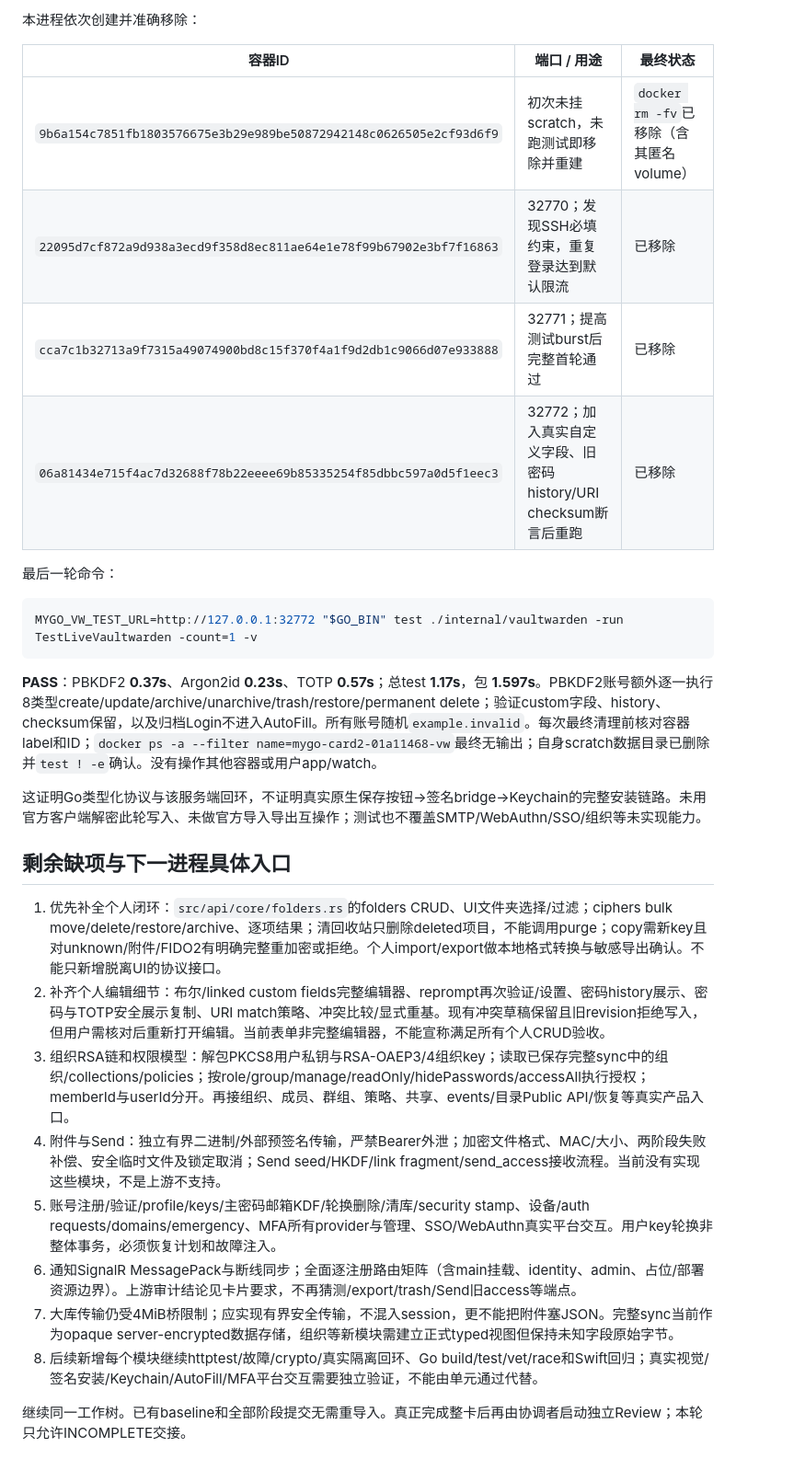
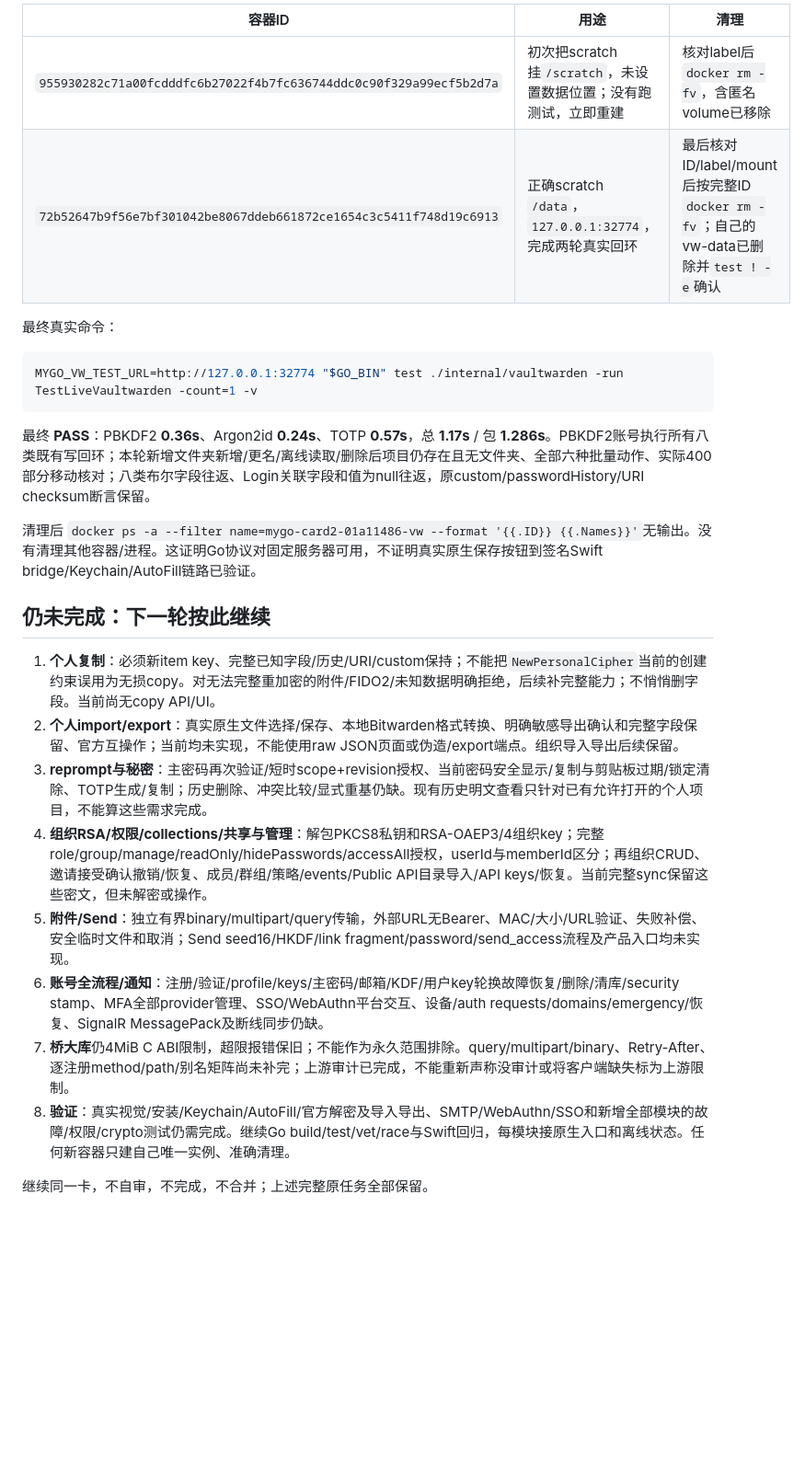
Before and after one commit to vfasky/mygo-vaultwarden, a Markdown page: docs/vaultwarden-implementation-handoff.md, the part around one of its changes. Shown at 92% size. Drawn GitHub-style; blank space fills up the shorter version.

````diff
--- a/docs/vaultwarden-implementation-handoff.md
+++ b/docs/vaultwarden-implementation-handoff.md
@@ -68,32 +90,28 @@ swift test --package-path macos
 
-本进程依次创建并准确移除：
+| 容器ID | 用途 | 清理 |
+|---|---|---|
+| `955930282c71a00fcdddfc6b27022f4b7fc636744ddc0c90f329a99ecf5b2d7a` | 初次把scratch挂`/scratch`，未设置数据位置；没有跑测试，立即重建 | 核对label后`docker rm -fv`，含匿名volume已移除 |
+| `72b52647b9f56e7bf301042be8067ddeb661872ce1654c3c5411f748d19c6913` | 正确scratch `/data`，`127.0.0.1:32774`，完成两轮真实回环 | 最后核对ID/label/mount后按完整ID `docker rm -fv`；自己的vw-data已删除并`test ! -e`确认 |
 
-| 容器ID | 端口 / 用途 | 最终状态 |
-|---|---|---|
-| `9b6a154c7851fb1803576675e3b29e989be50872942148c0626505e2cf93d6f9` | 初次未挂scratch，未跑测试即移除并重建 | `docker rm -fv`已移除（含其匿名volume） |
-| `22095d7cf872a9d938a3ecd9f358d8ec811ae64e1e78f99b67902e3bf7f16863` | 32770；发现SSH必填约束，重复登录达到默认限流 | 已移除 |
-| `cca7c1b32713a9f7315a49074900bd8c15f370f4a1f9d2db1c9066d07e933888` | 32771；提高测试burst后完整首轮通过 | 已移除 |
-| `06a81434e715f4ac7d32688f78b22eeee69b85335254f85dbbc597a0d5f1eec3` | 32772；加入真实自定义字段、旧密码history/URI checksum断言后重跑 | 已移除 |
-
-最后一轮命令：
+最终真实命令：
 
 ```sh
-MYGO_VW_TEST_URL=http://127.0.0.1:32772 "$GO_BIN" test ./internal/vaultwarden -run TestLiveVaultwarden -count=1 -v
+MYGO_VW_TEST_URL=http://127.0.0.1:32774 "$GO_BIN" test ./internal/vaultwarden -run TestLiveVaultwarden -count=1 -v
 ```
 
-**PASS**：PBKDF2 **0.37s**、Argon2id **0.23s**、TOTP **0.57s**；总test **1.17s**，包 **1.597s**。PBKDF2账号额外逐一执行8类型create/update/archive/unarchive/trash/restore/permanent delete；验证custom字段、history、checksum保留，以及归档Login不进入AutoFill。所有账号随机`example.invalid`。每次最终清理前核对容器label和ID；`docker ps -a --filter name=mygo-card2-01a11468-vw`最终无输出；自身scratch数据目录已删除并`test ! -e`确认。没有操作其他容器或用户app/watch。
+最终 **PASS**：PBKDF2 **0.36s**、Argon2id **0.24s**、TOTP **0.57s**，总 **1.17s** / 包 **1.286s**。PBKDF2账号执行所有八类既有写回环；本轮新增文件夹新增/更名/离线读取/删除后项目仍存在且无文件夹、全部六种批量动作、实际400部分移动核对；八类布尔字段往返、Login关联字段和值为null往返，原custom/passwordHistory/URI checksum断言保留。
 
-这证明Go类型化协议与该服务端回环，不证明真实原生保存按钮→签名bridge→Keychain的完整安装链路。未用官方客户端解密此轮写入、未做官方导入导出互操作；测试也不覆盖SMTP/WebAuthn/SSO/组织等未实现能力。
+清理后 `docker ps -a --filter name=mygo-card2-01a11486-vw --format '{{.ID}} {{.Names}}'`无输出。没有清理其他容器/进程。这证明Go协议对固定服务器可用，不证明真实原生保存按钮到签名Swift bridge/Keychain/AutoFill链路已验证。
 
-## 剩余缺项与下一进程具体入口
+## 仍未完成：下一轮按此继续
 
-1. 优先补全个人闭环：`src/api/core/folders.rs`的folders CRUD、UI文件夹选择/过滤；ciphers bulk move/delete/restore/archive、逐项结果；清回收站只删除deleted项目，不能调用purge；copy需新key且对unknown/附件/FIDO2有明确完整重加密或拒绝。个人import/export做本地格式转换与敏感导出确认。不能只新增脱离UI的协议接口。
-2. 补齐个人编辑细节：布尔/linked custom fields完整编辑器、reprompt再次验证/设置、密码history展示、密码与TOTP安全展示复制、URI match策略、冲突比较/显式重基。现有冲突草稿保留且旧revision拒绝写入，但用户需核对后重新打开编辑。当前表单非完整编辑器，不能宣称满足所有个人CRUD验收。
-3. 组织RSA链和权限模型：解包PKCS8用户私钥与RSA-OAEP3/4组织key；读取已保存完整sync中的组织/collections/policies；按role/group/manage/readOnly/hidePasswords/accessAll执行授权；memberId与userId分开。再接组织、成员、群组、策略、共享、events/目录Public API/恢复等真实产品入口。
-4. 附件与Send：独立有界二进制/外部预签名传输，严禁Bearer外泄；加密文件格式、MAC/大小、两阶段失败补偿、安全临时文件及锁定取消；Send seed/HKDF/link fragment/send_access接收流程。当前没有实现这些模块，不是上游不支持。
-5. 账号注册/验证/profile/keys/主密码邮箱KDF/轮换删除/清库/security stamp、设备/auth requests/domains/emergency、MFA所有provider与管理、SSO/WebAuthn真实平台交互。用户key轮换非整体事务，必须恢复计划和故障注入。
-6. 通知SignalR MessagePack与断线同步；全面逐注册路由矩阵（含main挂载、identity、admin、占位/部署资源边界）。上游审计结论见卡片要求，不再猜测/export/trash/Send旧access等端点。
-7. 大库传输仍受4MiB桥限制；应实现有界安全传输，不混入session，更不能把附件塞JSON。完整sync当前作为opaque server-encrypted数据存储，组织等新模块需建立正式typed视图但保持未知字段原始字节。
-8. 后续新增每个模块继续httptest/故障/crypto/真实隔离回环、Go build/test/vet/race和Swift回归；真实视觉/签名安装/Keychain/AutoFill/MFA平台交互需要独立验证，不能由单元通过代替。
+1. **个人复制**：必须新item key、完整已知字段/历史/URI/custom保持；不能把`NewPersonalCipher`当前的创建约束误用为无损copy。对无法完整重加密的附件/FIDO2/未知数据明确拒绝，后续补完整能力；不悄悄删字段。当前尚无copy API/UI。
+2. **个人import/export**：真实原生文件选择/保存、本地Bitwarden格式转换、明确敏感导出确认和完整字段保留、官方互操作；当前均未实现，不能使用raw JSON页面或伪造/export端点。组织导入导出后续保留。
+3. **reprompt与秘密**：主密码再次验证/短时scope+revision授权、当前密码安全显示/复制与剪贴板过期/锁定清除、TOTP生成/复制；历史删除、冲突比较/显式重基仍缺。现有历史明文查看只针对已有允许打开的个人项目，不能算这些需求完成。
+4. **组织RSA/权限/collections/共享与管理**：解包PKCS8私钥和RSA-OAEP3/4组织key；完整role/group/manage/readOnly/hidePasswords/accessAll授权，userId与memberId区分；再组织CRUD、邀请接受确认撤销/恢复、成员/群组/策略/events/Public API目录导入/API keys/恢复。当前完整sync保留这些密文，但未解密或操作。
+5. **附件/Send**：独立有界binary/multipart/query传输，外部URL无Bearer、MAC/大小/URL验证、失败补偿、安全临时文件和取消；Send seed16/HKDF/link fragment/password/send_access流程及产品入口均未实现。
+6. **账号全流程/通知**：注册/验证/profile/keys/主密码/邮箱/KDF/用户key轮换故障恢复/删除/清库/security stamp、MFA全部provider管理、SSO/WebAuthn平台交互、设备/auth requests/domains/emergency/恢复、SignalR MessagePack及断线同步仍缺。
+7. **桥大库**仍4MiB C ABI限制，超限报错保旧；不能作为永久范围排除。query/multipart/binary、Retry-After、逐注册method/path/别名矩阵尚未补完；上游审计已完成，不能重新声称没审计或将客户端缺失标为上游限制。
+8. **验证**：真实视觉/安装/Keychain/AutoFill/官方解密及导入导出、SMTP/WebAuthn/SSO和新增全部模块的故障/权限/crypto测试仍需完成。继续Go build/test/vet/race与Swift回归，每模块接原生入口和离线状态。任何新容器只建自己唯一实例、准确清理。
 
-继续同一工作树。已有baseline和全部阶段提交无需重导入。真正完成整卡后再由协调者启动独立Review；本轮只允许INCOMPLETE交接。
+继续同一卡，不自审，不完成，不合并；上述完整原任务全部保留。
````
Also changed, not shown: other parts of docs/vaultwarden-implementation-handoff.md (+61 -39 lines), docs/vaultwarden-api-coverage.md (+3 -3 lines).
